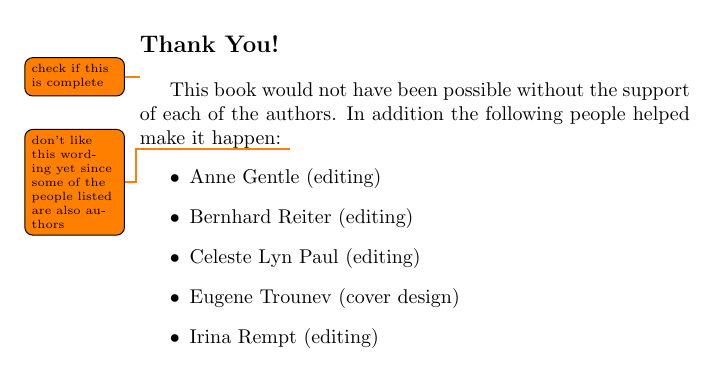
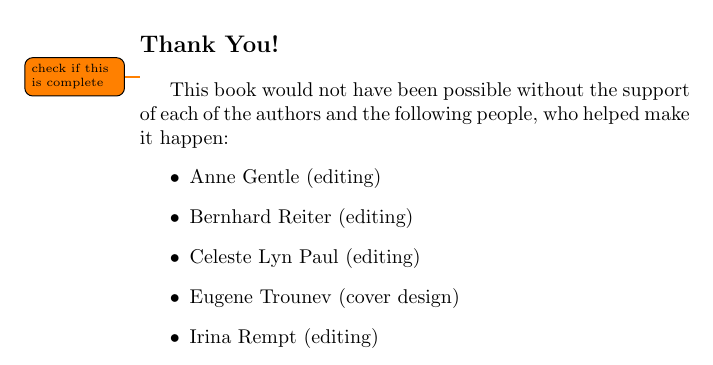
Before and after one commit to Open-Advice/Open-Advice, a LaTeX thesis (Open-Advice.tex, which reads thankyou.tex): part of page 6 of 388, cut so that both start at the same text. Compiled offline with pdfLaTeX.

Commit message:
fix todo

```diff
--- a/thankyou.tex
+++ b/thankyou.tex
@@ -2,8 +2,7 @@
 \todo{check if this is complete}
 
 This book would not have been possible without the support of each of the
-authors. In addition the following people helped make it happen:
-\todo{don't like this wording yet since some of the people listed are also authors}
+authors and the following people, who helped make it happen:
 \begin{itemize}
  \item Anne Gentle (editing)
  \item Bernhard Reiter (editing)
```
